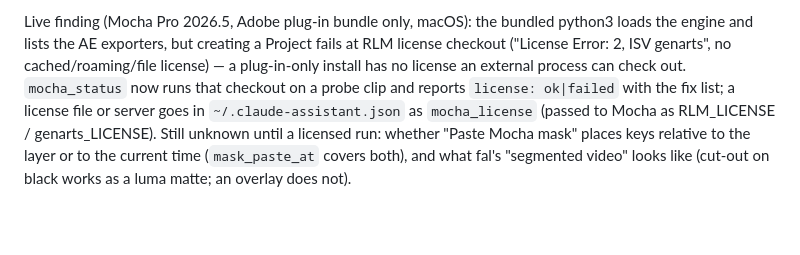
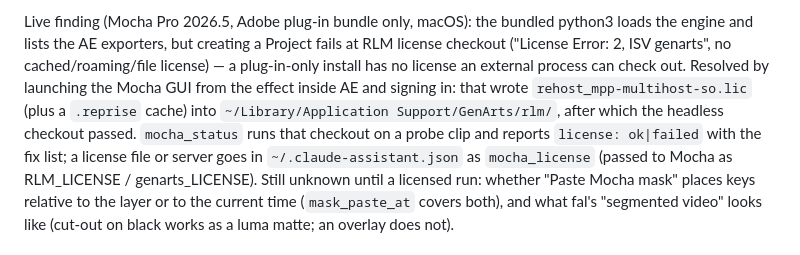
Before and after one commit to Jamstand/just-be-making-stuff, a Markdown page: after-effects-claude/README.md, the part around the change. Rendered like a GitHub page; blank space fills up the shorter version.

```diff
--- a/after-effects-claude/README.md
+++ b/after-effects-claude/README.md
@@ -72,7 +72,10 @@ Live finding (Mocha Pro 2026.5, Adobe plug-in bundle only, macOS): the
 bundled python3 loads the engine and lists the AE exporters, but creating a
 Project fails at RLM license checkout ("License Error: 2, ISV genarts", no
 cached/roaming/file license) — a plug-in-only install has no license an
-external process can check out. `mocha_status` now runs that checkout on a
+external process can check out. Resolved by launching the Mocha GUI from the effect inside AE and
+signing in: that wrote `rehost_mpp-multihost-so.lic` (plus a `.reprise`
+cache) into `~/Library/Application Support/GenArts/rlm/`, after which the
+headless checkout passed. `mocha_status` runs that checkout on a
 probe clip and reports `license: ok|failed` with the fix list; a license
 file or server goes in `~/.claude-assistant.json` as `mocha_license`
 (passed to Mocha as RLM_LICENSE / genarts_LICENSE). Still unknown until a
```
Also changed, not shown: davinci-resolve-claude/CLAUDE.md (+4 -1 lines).
